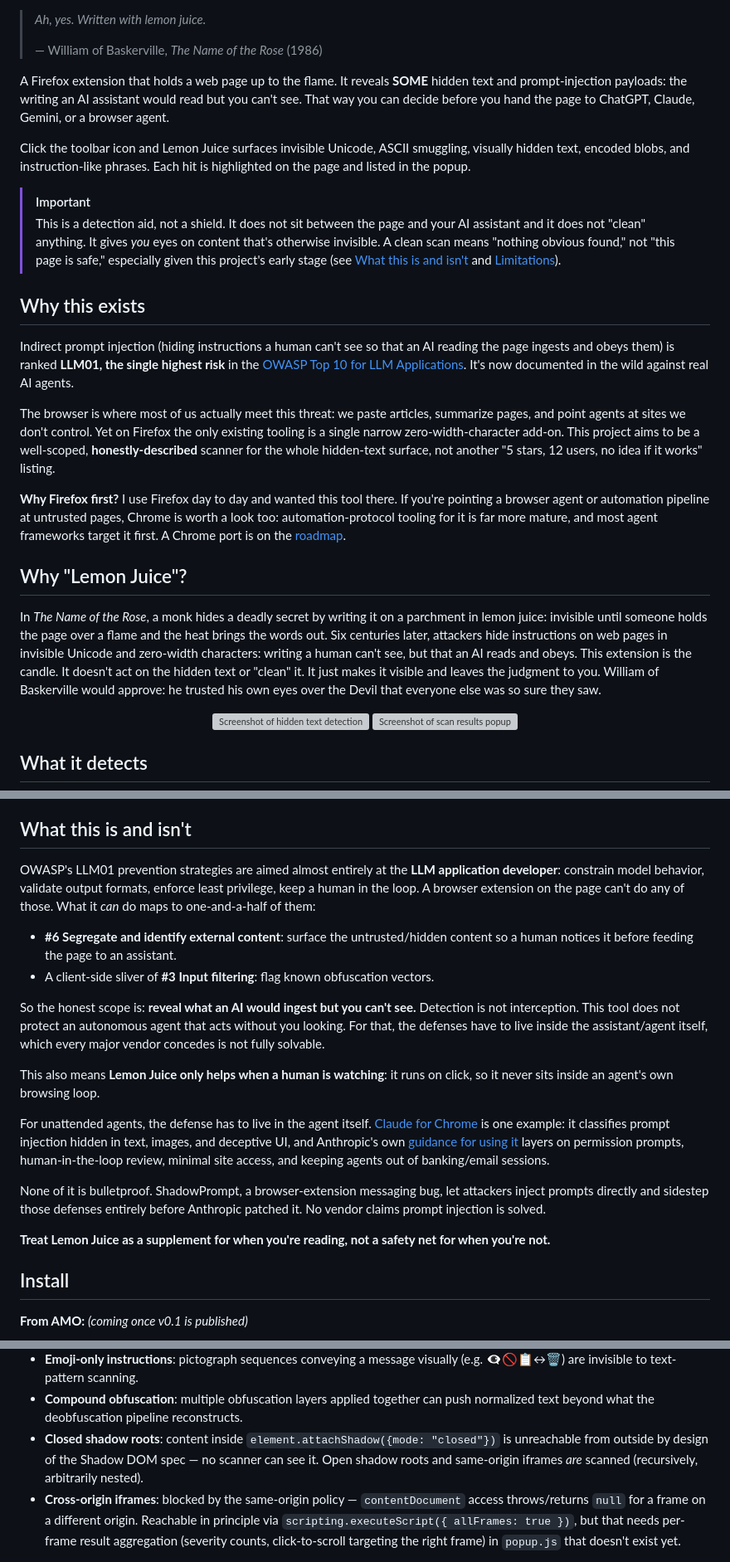
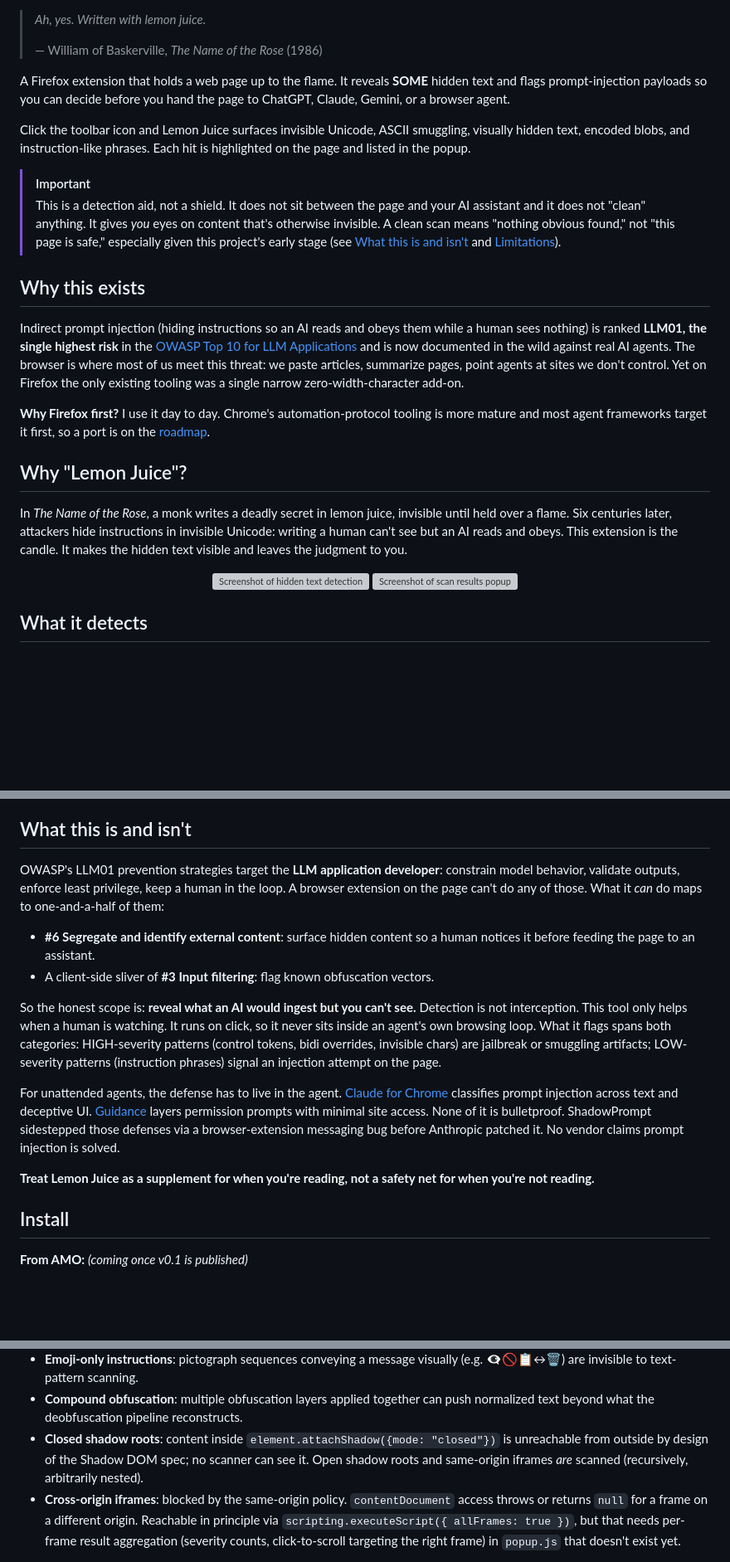
Before and after one commit to DiegoFleitas/lemon-juice, a Markdown page: README.md, 3 parts joined by grey strips. Shown at 83% size. Rendered like a GitHub page; blank space fills up the shorter version; grey boxes are pictures that could not be loaded.

Commit message:
docs: tighten README prose, fix em dashes, add severity mapping to What section

```diff
--- a/README.md
+++ b/README.md
@@ -20,9 +20,8 @@ _The lemon is green while this is alpha. It ripens to yellow at 1.0._
 > — William of Baskerville, _The Name of the Rose_ (1986)
 
 A Firefox extension that holds a web page up to the flame. It reveals **SOME**
-hidden text and prompt-injection payloads: the writing an AI assistant would
-read but you can't see. That way you can decide before you hand the page to
-ChatGPT, Claude, Gemini, or a browser agent.
+hidden text and flags prompt-injection payloads so you can decide before you
+hand the page to ChatGPT, Claude, Gemini, or a browser agent.
 
 Click the toolbar icon and Lemon Juice surfaces invisible Unicode, ASCII
 smuggling, visually hidden text, encoded blobs, and instruction-like phrases.
@@ -38,34 +37,25 @@ Each hit is highlighted on the page and listed in the popup.
 
 ## Why this exists
 
-Indirect prompt injection (hiding instructions a human can't see so that an AI
-reading the page ingests and obeys them) is ranked **LLM01, the single highest
-risk** in the [OWASP Top 10 for LLM Applications](https://genai.owasp.org/llmrisk/llm01-prompt-injection/).
-It's now documented in the wild against real AI agents.
+Indirect prompt injection (hiding instructions so an AI reads and obeys them
+while a human sees nothing) is ranked **LLM01, the single highest risk** in the
+[OWASP Top 10 for LLM Applications](https://genai.owasp.org/llmrisk/llm01-prompt-injection/)
+and is now documented in the wild against real AI agents. The browser is where
+most of us meet this threat: we paste articles, summarize pages, point agents
+at sites we don't control. Yet on Firefox the only existing tooling was a single
+narrow zero-width-character add-on.
 
-The browser is where most of us actually meet this threat: we paste articles,
-summarize pages, and point agents at sites we don't control. Yet on Firefox the
-only existing tooling is a single narrow zero-width-character add-on. This project
-aims to be a well-scoped, **honestly-described** scanner for the whole
-hidden-text surface, not another "5 stars, 12 users, no idea if it works"
-listing.
-
-**Why Firefox first?** I use Firefox day to day and wanted this tool there.
-If you're pointing a browser agent or automation pipeline at untrusted pages,
-Chrome is worth a look too: automation-protocol tooling for it is far more
-mature, and most agent frameworks target it first. A Chrome port is on the
+**Why Firefox first?** I use it day to day. Chrome's automation-protocol tooling
+is more mature and most agent frameworks target it first, so a port is on the
 [roadmap](#roadmap).
 
 ## Why "Lemon Juice"?
 
-In _The Name of the Rose_, a monk hides a deadly secret by writing it on a
-parchment in lemon juice: invisible until someone holds the page over a flame
-and the heat brings the words out. Six centuries later, attackers hide
-instructions on web pages in invisible Unicode and zero-width characters: writing
-a human can't see, but that an AI reads and obeys. This extension is the candle.
-It doesn't act on the hidden text or "clean" it. It just makes it visible and
-leaves the judgment to you. William of Baskerville would approve: he trusted his
-own eyes over the Devil that everyone else was so sure they saw.
+In _The Name of the Rose_, a monk writes a deadly secret in lemon juice,
+invisible until held over a flame. Six centuries later, attackers hide
+instructions in invisible Unicode: writing a human can't see but an AI reads
+and obeys. This extension is the candle. It makes the hidden text visible and
+leaves the judgment to you.
 
 <p align="center">
   <img src="assets/screenshot-04.png" width="400" alt="Screenshot of hidden text detection">
@@ -123,37 +113,32 @@ this README).
 
 ## What this is and isn't
 
-OWASP's LLM01 prevention strategies are aimed almost entirely at the **LLM
-application developer**: constrain model behavior, validate output formats,
-enforce least privilege, keep a human in the loop. A browser extension on the page
-can't do any of those. What it _can_ do maps to one-and-a-half of them:
+OWASP's LLM01 prevention strategies target the **LLM application developer**:
+constrain model behavior, validate outputs, enforce least privilege, keep a
+human in the loop. A browser extension on the page can't do any of those.
+What it _can_ do maps to one-and-a-half of them:
 
-- **#6 Segregate and identify external content**: surface the untrusted/hidden
-  content so a human notices it before feeding the page to an assistant.
+- **#6 Segregate and identify external content**: surface hidden content so a
+  human notices it before feeding the page to an assistant.
 - A client-side sliver of **#3 Input filtering**: flag known obfuscation vectors.
 
 So the honest scope is: **reveal what an AI would ingest but you can't see.**
-Detection is not interception. This tool does not protect an autonomous agent that
-acts without you looking. For that, the defenses have to live inside the
-assistant/agent itself, which every major vendor concedes is not fully solvable.
+Detection is not interception. This tool only helps when a human is watching.
+It runs on click, so it never sits inside an agent's own browsing loop. What
+it flags spans both categories: HIGH-severity patterns (control tokens, bidi
+overrides, invisible chars) are jailbreak or smuggling artifacts; LOW-severity
+patterns (instruction phrases) signal an injection attempt on the page.
 
-This also means **Lemon Juice only helps when a human is watching**: it runs
-on click, so it never sits inside an agent's own browsing loop.
-
-For unattended agents, the defense has to live in the agent itself.
+For unattended agents, the defense has to live in the agent.
 [Claude for Chrome](https://www.anthropic.com/research/prompt-injection-defenses)
-is one example: it classifies prompt injection hidden in text, images, and
-deceptive UI, and Anthropic's own
-[guidance for using it](https://support.claude.com/en/articles/12902428-use-claude-in-chrome-safely)
-layers on permission prompts, human-in-the-loop review, minimal site access,
-and keeping agents out of banking/email sessions.
-
-None of it is bulletproof. ShadowPrompt, a browser-extension messaging bug,
-let attackers inject prompts directly and sidestep those defenses entirely
+classifies prompt injection across text and deceptive UI.
+[Guidance](https://support.claude.com/en/articles/12902428-use-claude-in-chrome-safely)
+layers permission prompts with minimal site access. None of it is bulletproof.
+ShadowPrompt sidestepped those defenses via a browser-extension messaging bug
 before Anthropic patched it. No vendor claims prompt injection is solved.
 
 **Treat Lemon Juice as a supplement for when you're reading, not a safety net
-for when you're not.**
+for when you're not reading.**
 
 ## Install
 
@@ -253,11 +238,11 @@ Things the scanner will **miss**:
 - **Compound obfuscation**: multiple obfuscation layers applied together can
   push normalized text beyond what the deobfuscation pipeline reconstructs.
 - **Closed shadow roots**: content inside `element.attachShadow({mode: "closed"})`
-  is unreachable from outside by design of the Shadow DOM spec — no scanner
+  is unreachable from outside by design of the Shadow DOM spec; no scanner
   can see it. Open shadow roots and same-origin iframes _are_ scanned
   (recursively, arbitrarily nested).
-- **Cross-origin iframes**: blocked by the same-origin policy — `contentDocument`
-  access throws/returns `null` for a frame on a different origin. Reachable in
+- **Cross-origin iframes**: blocked by the same-origin policy. `contentDocument`
+  access throws or returns `null` for a frame on a different origin. Reachable in
   principle via `scripting.executeScript({ allFrames: true })`, but that needs
   per-frame result aggregation (severity counts, click-to-scroll targeting the
   right frame) in `popup.js` that doesn't exist yet.
```
Also changed, not shown: other parts of README.md (+1 -1 lines).
